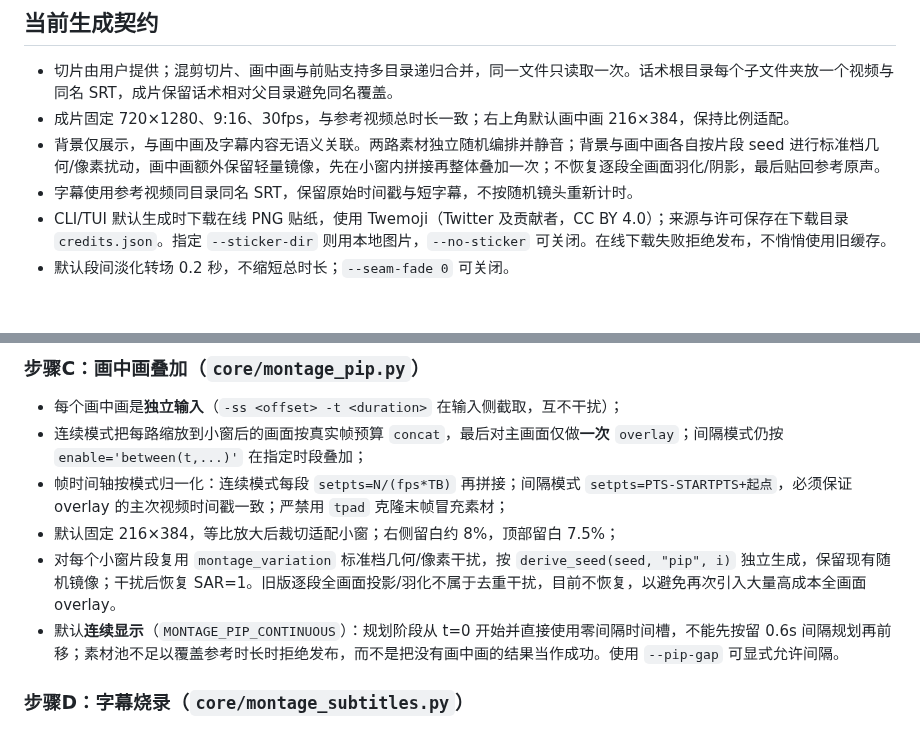
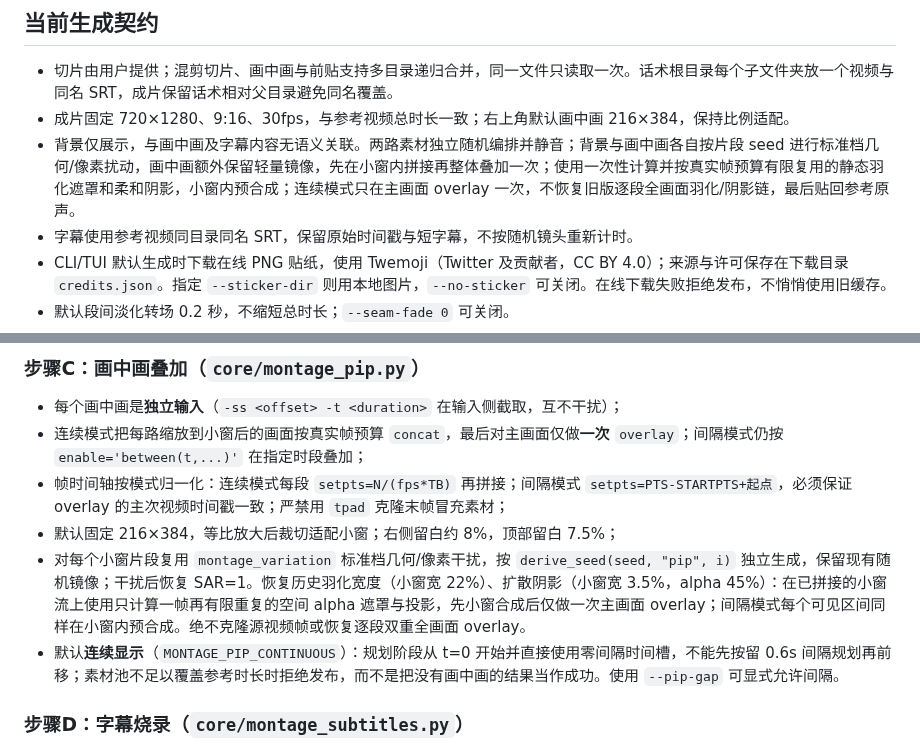
Before and after one commit to crazyniu/py-cut, a Markdown page: docs/MONTAGE.md, 2 parts joined by grey strips. Drawn GitHub-style; blank space fills up the shorter version.

Commit message:
DEV-468: document restored low-cost PiP feather and shadow (docs/MONTAGE.md)

```diff
--- a/docs/MONTAGE.md
+++ b/docs/MONTAGE.md
@@ -6,7 +6,7 @@
 
 - 切片由用户提供；混剪切片、画中画与前贴支持多目录递归合并，同一文件只读取一次。话术根目录每个子文件夹放一个视频与同名 SRT，成片保留话术相对父目录避免同名覆盖。
 - 成片固定 720×1280、9:16、30fps，与参考视频总时长一致；右上角默认画中画 216×384，保持比例适配。
-- 背景仅展示，与画中画及字幕内容无语义关联。两路素材独立随机编排并静音；背景与画中画各自按片段 seed 进行标准档几何/像素扰动，画中画额外保留轻量镜像，先在小窗内拼接再整体叠加一次；不恢复逐段全画面羽化/阴影，最后贴回参考原声。
+- 背景仅展示，与画中画及字幕内容无语义关联。两路素材独立随机编排并静音；背景与画中画各自按片段 seed 进行标准档几何/像素扰动，画中画额外保留轻量镜像，先在小窗内拼接再整体叠加一次；使用一次性计算并按真实帧预算有限复用的静态羽化遮罩和柔和阴影，小窗内预合成；连续模式只在主画面 overlay 一次，不恢复旧版逐段全画面羽化/阴影链，最后贴回参考原声。
 - 字幕使用参考视频同目录同名 SRT，保留原始时间戳与短字幕，不按随机镜头重新计时。
 - CLI/TUI 默认生成时下载在线 PNG 贴纸，使用 Twemoji（Twitter 及贡献者，CC BY 4.0）；来源与许可保存在下载目录 `credits.json`。指定 `--sticker-dir` 则用本地图片，`--no-sticker` 可关闭。在线下载失败拒绝发布，不悄悄使用旧缓存。
 - 默认段间淡化转场 0.2 秒，不缩短总时长；`--seam-fade 0` 可关闭。
@@ -87,7 +87,7 @@ ffmpeg -i 1.mp4 -af silencedetect=noise=-20d:d=0.35 -f null -
 - 连续模式把每路缩放到小窗后的画面按真实帧预算 `concat`，最后对主画面仅做**一次** `overlay`；间隔模式仍按 `enable='between(t,...)'` 在指定时段叠加；
 - 帧时间轴按模式归一化：连续模式每段 `setpts=N/(fps*TB)` 再拼接；间隔模式 `setpts=PTS-STARTPTS+起点`，必须保证 overlay 的主次视频时间戳一致；严禁用 `tpad` 克隆末帧冒充素材；
 - 默认固定 216×384，等比放大后裁切适配小窗；右侧留白约 8%，顶部留白 7.5%；
-- 对每个小窗片段复用 `montage_variation` 标准档几何/像素干扰，按 `derive_seed(seed, "pip", i)` 独立生成，保留现有随机镜像；干扰后恢复 SAR=1。旧版逐段全画面投影/羽化不属于去重干扰，目前不恢复，以避免再次引入大量高成本全画面 overlay。
+- 对每个小窗片段复用 `montage_variation` 标准档几何/像素干扰，按 `derive_seed(seed, "pip", i)` 独立生成，保留现有随机镜像；干扰后恢复 SAR=1。恢复历史羽化宽度（小窗宽 22%）、扩散阴影（小窗宽 3.5%，alpha 45%）：在已拼接的小窗流上使用只计算一帧再有限重复的空间 alpha 遮罩与投影，先小窗合成后仅做一次主画面 overlay；间隔模式每个可见区间同样在小窗内预合成。绝不克隆源视频帧或恢复逐段双重全画面 overlay。
 - 默认**连续显示**（`MONTAGE_PIP_CONTINUOUS`）：规划阶段从 t=0 开始并直接使用零间隔时间槽，不能先按留 0.6s 间隔规划再前移；素材池不足以覆盖参考时长时拒绝发布，而不是把没有画中画的结果当作成功。使用 `--pip-gap` 可显式允许间隔。
 
 ### 步骤D：字幕烧录（`core/montage_subtitles.py`）
```
